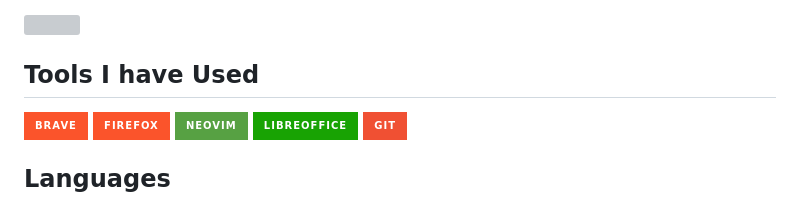
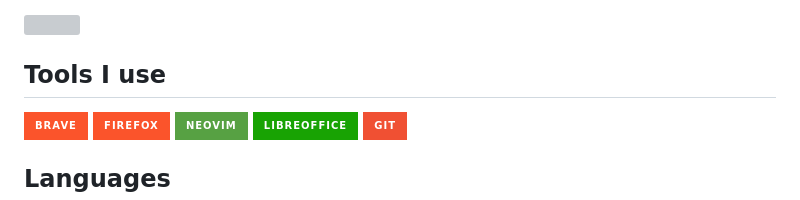
Before and after one commit to manas15khanna/manas15khanna, a Markdown page: README.md, the part around one of its changes. Drawn GitHub-style; badges without logos; grey boxes are pictures that could not be loaded.

```diff
--- a/README.md
+++ b/README.md
@@ -23,7 +23,7 @@ Here are some ideas to get you started:
 <!--<img align="left" width="49%" height="40%" src="https://github-readme-stats.vercel.app/api?username=manas15khanna&show_icons=true&theme=tokyonight&hide_border=true"/> -->
 <img align="center" width="46%" height="40%" src="https://github-readme-stats.vercel.app/api/top-langs/?username=manas15khanna&theme=tokyonight&hide_border=true&include_all_commits=true&count_private=false&layout=compact&hide_border=true"/>
 
-## Tools I have Used
+## Tools I use
 ![Brave](https://img.shields.io/badge/Brave-FB542B?style=for-the-badge&logo=Brave&logoColor=white)
 ![Firefox](https://img.shields.io/badge/Firefox-FB542B?style=for-the-badge&logo=Firefox&logoColor=white)
 ![Neovim](https://img.shields.io/badge/NeoVim-%2357A143.svg?&style=for-the-badge&logo=neovim&logoColor=white)
```
Also changed, not shown: other parts of README.md (+7 -5 lines).
